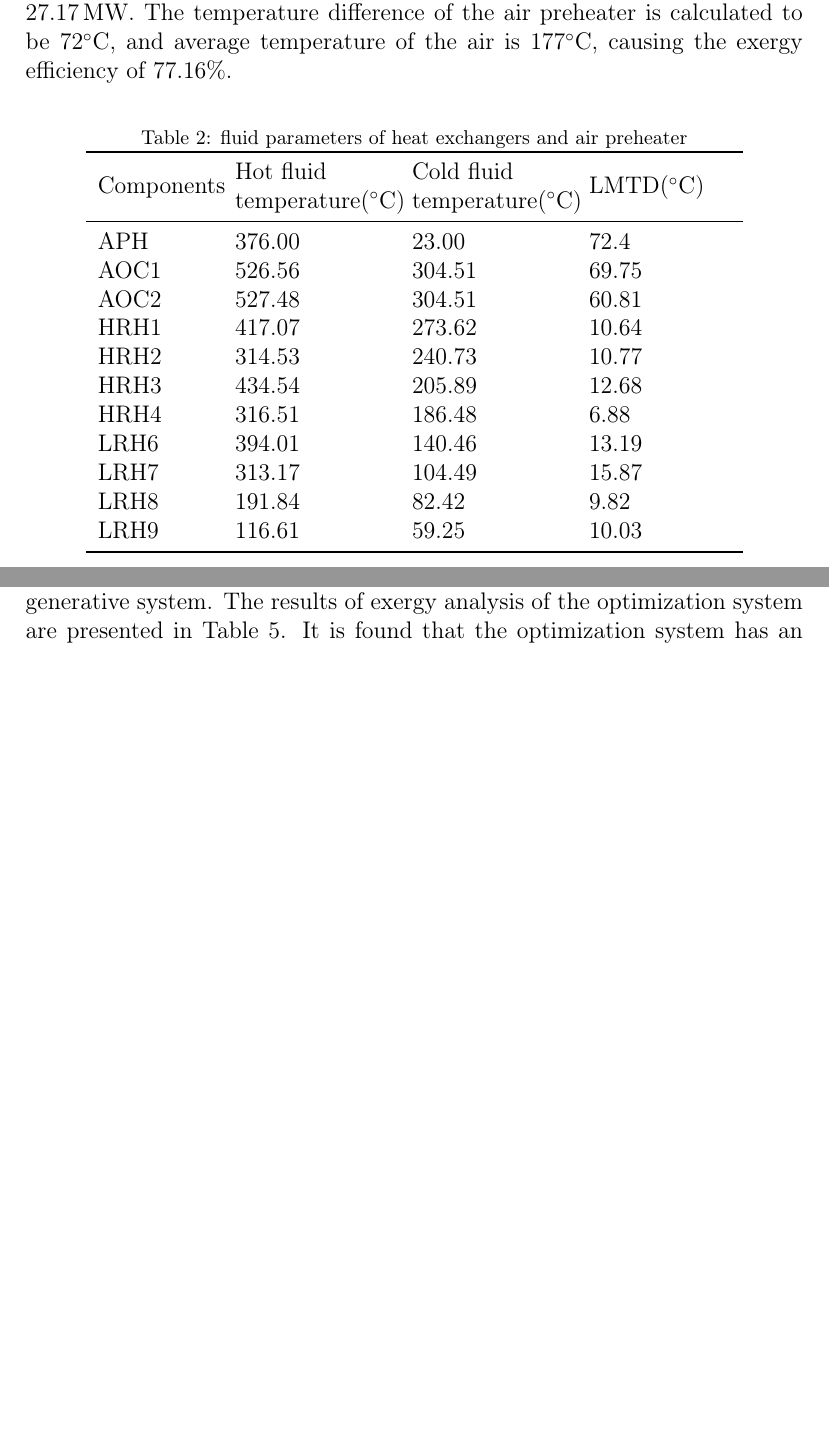
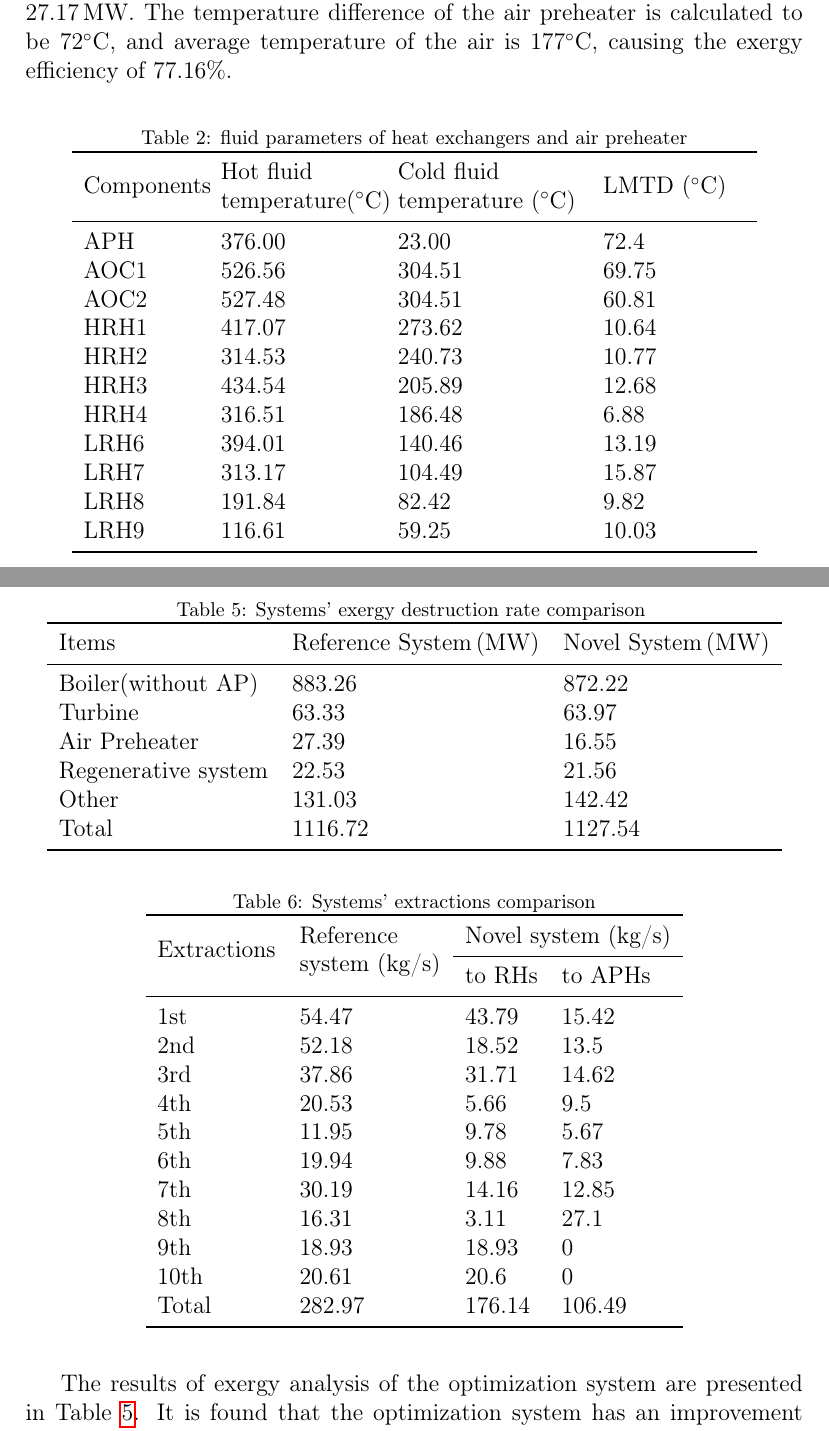
Before and after one commit to leonstd2015/paper-latex, a LaTeX paper (article.tex): two parts of pages 6 and 10 of 13 before the commit and two parts of pages 6 and 12 of 14 after it, joined at a grey line, cut so that both start at the same text, the shorter picture padded with empty space. Compiled offline with pdfLaTeX.

Commit message:
修改到系统分析部分，接下来分析空预器 对分析部分进行修改1把系统间部件用损失对比从损失百分比换成损失量2把抽汽对比换成表、 对分析部分思路是：分析抽汽变化后分析空预系统和回热系统的参数损失变化 1空预系统和原系统的总损失和效率进行对比，指出最后一级空预器效率低的原因，并贴出烟温对比图 回热系统 2回热系统采用累计柱状图对其进行对，指出总用损失变化不大但是部分用损失有区别

```diff
--- a/article.tex
+++ b/article.tex
@@ -187,7 +187,7 @@ For the air preheater, the temperature of flue gas at the inlet of the air prehe
 \centering
 \begin{tabular}{llll}
 \toprule
-\multirow{2}{2cm}{Components} &\multirow{2}{2.7cm}{Hot fluid temperature($^\circ$C)}  & \multirow{2}{2.7cm}{Cold fluid temperature($^\circ$C)}&  \multirow{2}{2.5cm}{LMTD($^\circ$C)}\tabularnewline
+\multirow{2}{2cm}{Components} &\multirow{2}{2.7cm}{Hot fluid temperature($^\circ$C)}  & \multirow{2}{3.2cm}{Cold fluid temperature ($^\circ$C)}&\multirow{2}{2.5cm}{LMTD ($^\circ$C)}\tabularnewline
 &&&\tabularnewline
 \midrule
 APH  &  376.00 	& 23.00  & 72.4\tabularnewline
@@ -342,3 +346,6 @@ Addition in generating efficiency (\%) &  & 1.01\tabularnewline
 \bottomrule
 \end{tabular}
 \end{table}
+% 根据用损失对比表从新进行分析，从为什么锅炉空预器效率提高，其他不变或者降低说起
+The results of exergy analysis of the optimization system are presented in Table~\ref{table:system exergy campare}.
+It is found that the optimization system has an improvement in exergetic performance.
@@ -345,5 +357,48 @@ Addition in generating efficiency (\%) &  & 1.01\tabularnewline
+\begin{table}
+\caption{Systems' exergy destruction rate comparison }
+\label{table:system exergy campare}
+\centering
+\begin{tabular}{lll}
+\toprule
+Items & Reference System\,(MW) & Novel System\,(MW)\tabularnewline
+\midrule
+Boiler(without AP) & 883.26 & 872.22\tabularnewline
+Turbine & 63.33 & 63.97\tabularnewline
+Air Preheater  & 27.39 & 16.55\tabularnewline
+Regenerative system & 22.53 & 21.56\tabularnewline
+Other & 131.03 & 142.42 \tabularnewline
+Total & 1116.72 & 1127.54\tabularnewline
+\bottomrule
+\end{tabular}
+\end{table}
 
 
+
+\begin{table}
+\label{table:extraction compare}
+\caption{Systems' extractions comparison}
+\begin{centering}
+\begin{tabular}{llll}
+\toprule
+\multirow{2}{*}{Extractions} & \multirow{2}{2.5cm}{Reference system (kg/s)} & \multicolumn{2}{c}{Novel system (kg/s)}\tabularnewline
+\cmidrule{3-4}
+ &  & to RHs & to APHs\tabularnewline
+\midrule
+1st & 54.47 & 43.79 & 15.42\tabularnewline
+2nd & 52.18 & 18.52 & 13.5\tabularnewline
+3rd & 37.86 & 31.71 & 14.62\tabularnewline
+4th & 20.53 & 5.66 & 9.5\tabularnewline
+5th & 11.95 & 9.78 & 5.67\tabularnewline
+6th & 19.94 & 9.88 & 7.83\tabularnewline
+7th & 30.19 & 14.16 & 12.85\tabularnewline
+8th & 16.31 & 3.11 & 27.1\tabularnewline
+9th & 18.93 & 18.93 & 0\tabularnewline
+10th & 20.61 & 20.6 & 0\tabularnewline
+Total & 282.97 & 176.14 & 106.49\tabularnewline
+\bottomrule
+\end{tabular}
+\par\end{centering}
+\end{table}
 % subsubsection subsubsection_name (end)
 
 % subsubsection subsubsection_name (end)
```
Also changed, not shown: article.tex (13 more changed lines).
